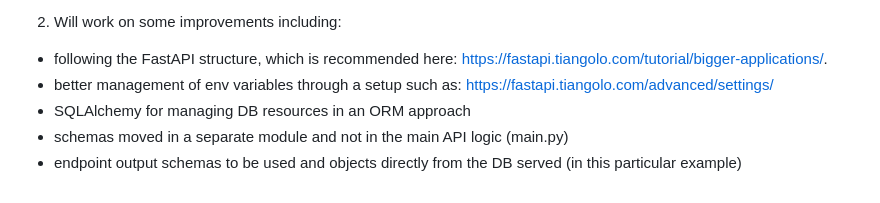
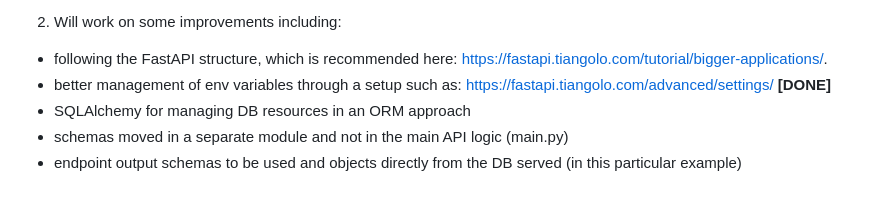
Before and after one commit to 19Timotei97/User-account-assistant, a Markdown page: README.md, the part around the change. Drawn GitHub-style.

Commit message:
Updated README with latest change

```diff
--- a/README.md
+++ b/README.md
@@ -148,7 +148,7 @@ This should help in case the local database becomes quite large.
 
 2. Will work on some improvements including:
 * following the FastAPI structure, which is recommended here: https://fastapi.tiangolo.com/tutorial/bigger-applications/.
-* better management of env variables through a setup such as: https://fastapi.tiangolo.com/advanced/settings/
+* better management of env variables through a setup such as: https://fastapi.tiangolo.com/advanced/settings/ **[DONE]**
 * SQLAlchemy for managing DB resources in an ORM approach
 * schemas moved in a separate module and not in the main API logic (main.py)
 * endpoint output schemas to be used and objects directly from the DB served (in this particular example)
```
